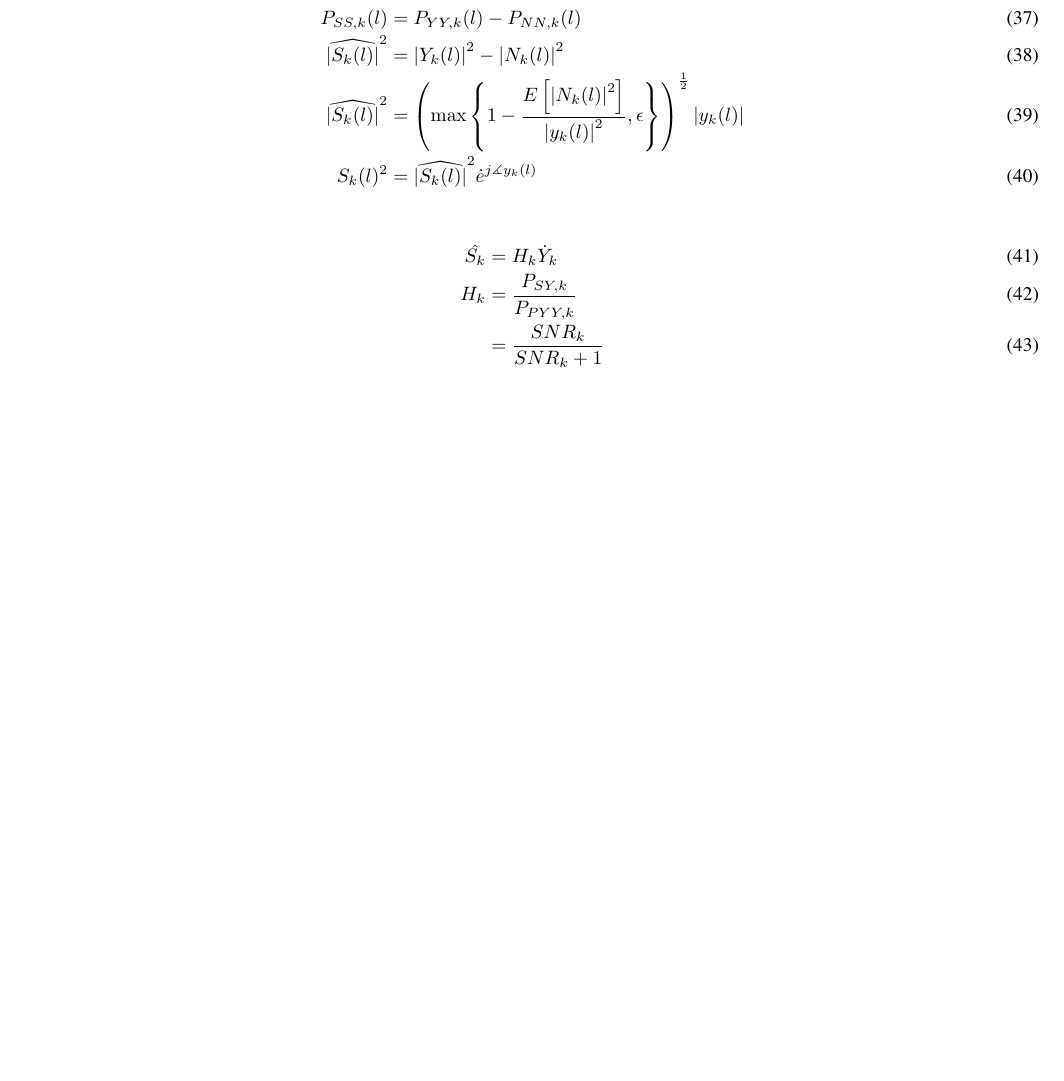
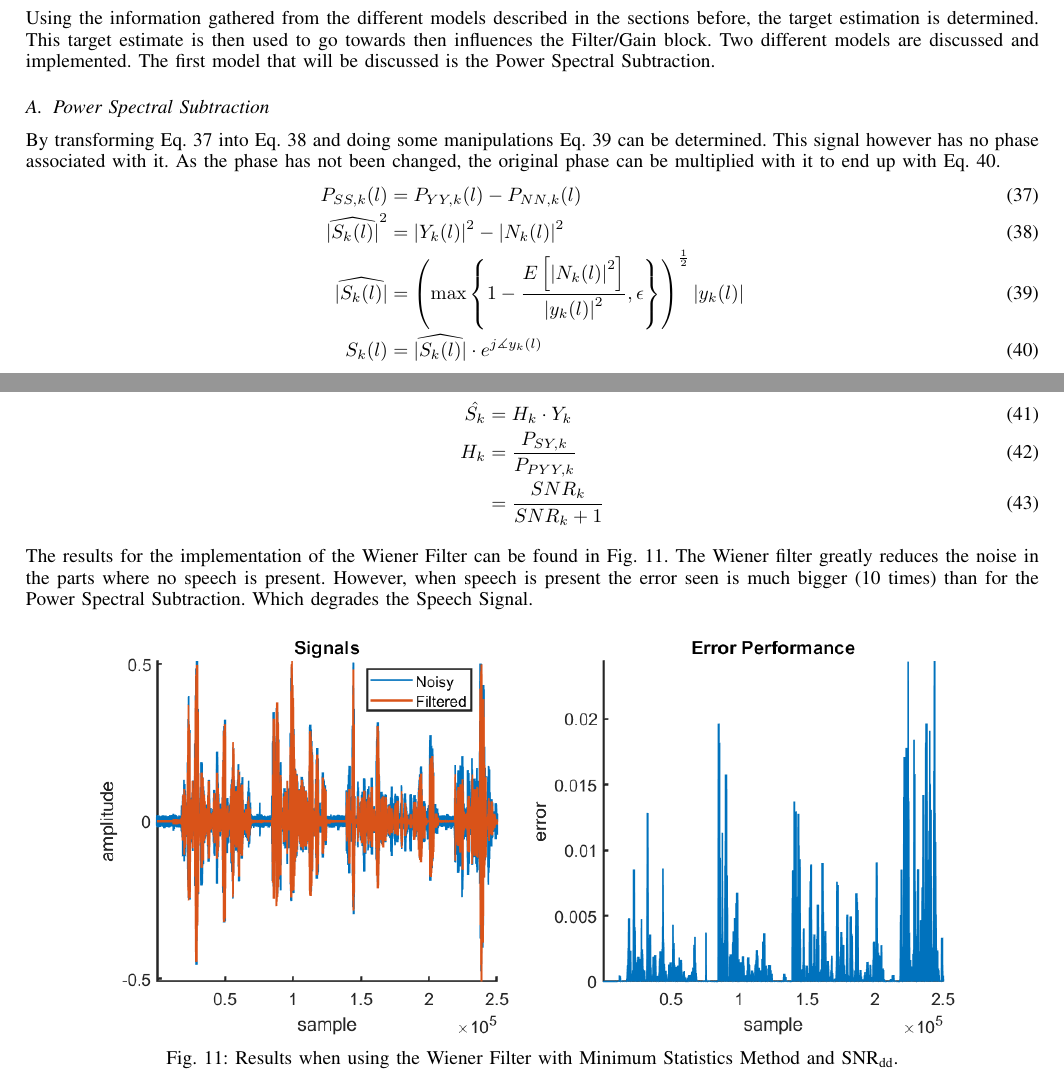
Before and after one commit to TeundeSmalen/DASP, a LaTeX paper (report/main.tex, which reads report/sections/07_target_estimation.tex): part of page 10 of 13 before the commit and two parts of pages 11 and 12 of 15 after it, the two joined at a grey line, cut at the place of the change, the shorter picture padded with empty space. Compiled offline with pdfLaTeX.

Commit message:
Target Estimation + Various Fixes

```diff
--- a/report/sections/07_target_estimation.tex
+++ b/report/sections/07_target_estimation.tex
@@ -1,13 +1,17 @@
 \section{Target Estimation} \label{sec:target_estimation}
+Using the information gathered from the different models described in the sections before, the target estimation is determined. This target estimate is then used to go towards then influences the Filter/Gain block. Two different models are discussed and implemented. The first model that will be discussed is the Power Spectral Subtraction.
 
+\subsection{Power Spectral Subtraction}
+By transforming Eq. \ref{eq:psds1} into Eq. \ref{eq:psds2} and doing some manipulations Eq. \ref{eq:psds3} can be determined. This signal however has no phase associated with it. As the phase has not been changed, the original phase can be multiplied with it to end up with Eq. \ref{eq:psds4}.
 \begin{align}
   P_{SS,k}(l) &= P_{YY,k}(l) - P_{NN,k}(l)
   \label{eq:psds1} \\
   \widehat{\abs{S_{k}(l)}}^{2} &= \abs{Y_{k}(l)}^{2}-\abs{N_{k}(l)}^{2}
   \label{eq:psds2} \\
-  \widehat{\abs{S_{k}(l)}}^{2} &=
+  \widehat{\abs{S_{k}(l)}} &=
   \left(\max{\left\{1-\frac{E\left[\abs{N_{k}(l)}^{2}\right]}{\abs{y_{k}(l)}^{2}},\epsilon\right\}}\right)^{\frac{1}{2}}\abs{y_{k}(l)}
   \label{eq:psds3} \\
-  S_{k}(l)^{2} &= \widehat{\abs{S_{k}(l)}}^{2} \dot e^{j\measuredangle y_{k}(l)}
+  S_{k}(l) &= \widehat{\abs{S_{k}(l)}} \cdot e^{j\measuredangle y_{k}(l)}
+  \label{eq:psds4}
 \end{align}
 
@@ -14,8 +28,18 @@
+\subsection{Wiener filter}
+The second implemented method is the Wiener filter. The Wiener filter uses the Signal-to-Noise Ratio to determine a gain, Eq. \ref{eq:wiener2} and Eq. \ref{eq:wiener3}, with which the noise speech signal is multiplied as can be seen Eq. \ref{eq:wiener1}.
 \begin{align}
-  \hat{S_{k}} &= H_{k} \dot Y_{k}
+  \hat{S_{k}} &= H_{k} \cdot Y_{k}
   \label{eq:wiener1} \\
   H_{k} &= \frac{P_{SY,k}}{P_{PYY,k}}
   \label{eq:wiener2} \\
   &= \frac{SNR_{k}}{SNR_{k}+1}
   \label{eq:wiener3}
 \end{align}
+
+The results for the implementation of the Wiener Filter can be found in Fig. \ref{fig:Wiener}. The Wiener filter greatly reduces the noise in the parts where no speech is present. However, when speech is present the error seen is much bigger (10 times) than for the Power Spectral Subtraction. Which degrades the Speech Signal.
+\begin{figure}[h]
+	\centering
+	\includegraphics[width=\textwidth]{images/wiener.png}
+	\caption{Results when using the Wiener Filter with Minimum Statistics Method and $\text{SNR}_{\text{dd}}$.}
+	\label{fig:Wiener}
+\end{figure}
```
Also changed, not shown: report/main.tex (+2 -2 lines), report/sections/03_framing_overlap_add.tex (+1 -1 lines), report/sections/04_noise_estimation.tex (+10 -8 lines), report/sections/bonus.tex (+1 -1 lines), report/main.pdf, report/sections/07_target_estimation.tex (10 more changed lines), 5 other files.
